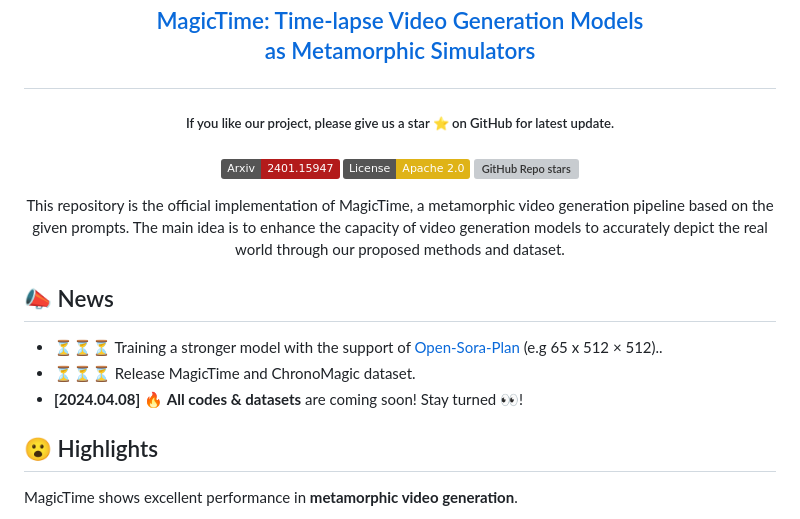
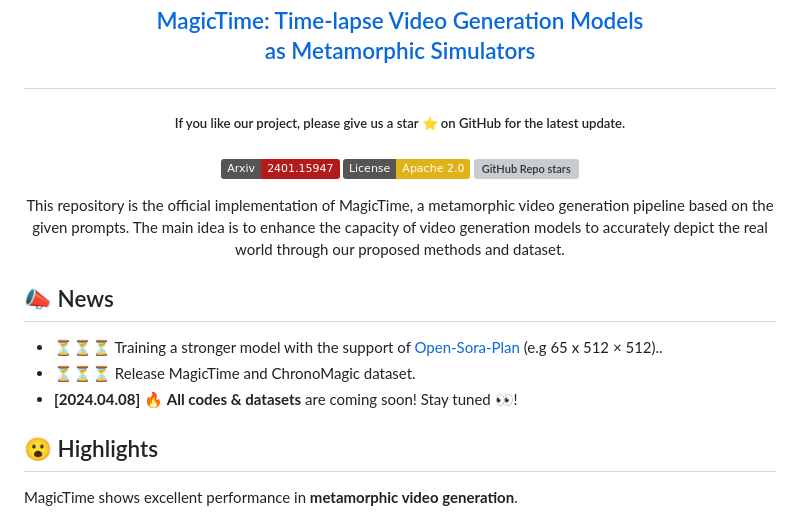
Before and after one commit to PKU-YuanGroup/MagicTime, a Markdown page: README.md, the part around the change. Rendered like a GitHub page; badges without logos; grey boxes are pictures that could not be loaded.

```diff
--- a/README.md
+++ b/README.md
@@ -1,7 +1,7 @@
 <h2 align="center"> <a href="https://github.com/PKU-YuanGroup/MagicTime">MagicTime: Time-lapse Video Generation Models
 
 <a href="https://github.com/PKU-YuanGroup/MagicTime">as Metamorphic Simulators</a></h2>
-<h5 align="center"> If you like our project, please give us a star ⭐ on GitHub for latest update.  </h2>
+<h5 align="center"> If you like our project, please give us a star ⭐ on GitHub for the latest update.  </h2>
 
 <h5 align="center">
 
@@ -20,7 +20,7 @@ This repository is the official implementation of MagicTime, a metamorphic video
 ## 📣 News
 * ⏳⏳⏳ Training a stronger model with the support of [Open-Sora-Plan](https://github.com/PKU-YuanGroup/Open-Sora-Plan) (e.g 65 x 512 × 512)..
 * ⏳⏳⏳ Release MagicTime and ChronoMagic dataset.
-* **[2024.04.08]**  🔥 **All codes & datasets** are coming soon! Stay turned 👀!
+* **[2024.04.08]**  🔥 **All codes & datasets** are coming soon! Stay tuned 👀!
 
 ## 😮 Highlights
 
```
